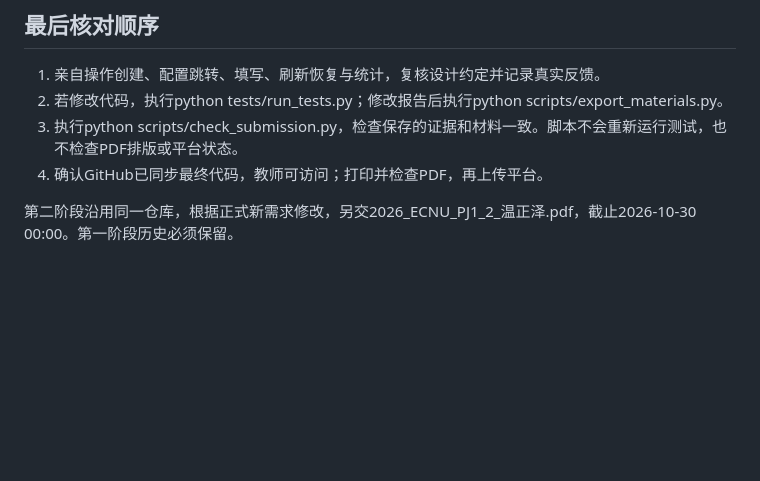
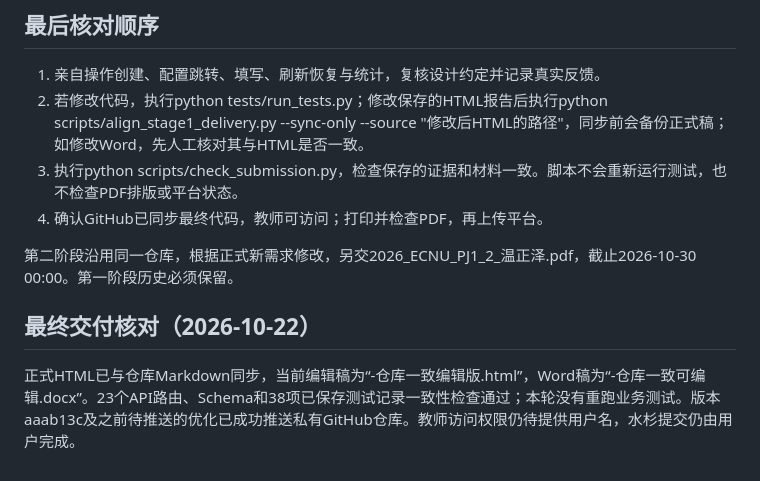
Before and after one commit to Ferrari2006/mongodb-survey-system, a Markdown page: 第一阶段/提交材料/提交前说明.md, the part around the change. Drawn GitHub-style; blank space fills up the shorter version.

Commit message:
Update final stage-one submission instructions

```diff
--- a/第一阶段/提交材料/提交前说明.md
+++ b/第一阶段/提交材料/提交前说明.md
@@ -44,8 +44,12 @@
 ## 最后核对顺序
 
 1. 亲自操作创建、配置跳转、填写、刷新恢复与统计，复核设计约定并记录真实反馈。
-2. 若修改代码，执行python tests/run_tests.py；修改报告后执行python scripts/export_materials.py。
+2. 若修改代码，执行python tests/run_tests.py；修改保存的HTML报告后执行python scripts/align_stage1_delivery.py --sync-only --source "修改后HTML的路径"，同步前会备份正式稿；如修改Word，先人工核对其与HTML是否一致。
 3. 执行python scripts/check_submission.py，检查保存的证据和材料一致。脚本不会重新运行测试，也不检查PDF排版或平台状态。
 4. 确认GitHub已同步最终代码，教师可访问；打印并检查PDF，再上传平台。
 
 第二阶段沿用同一仓库，根据正式新需求修改，另交2026_ECNU_PJ1_2_温正泽.pdf，截止2026-10-30 00:00。第一阶段历史必须保留。
+
+## 最终交付核对（2026-10-22）
+
+正式HTML已与仓库Markdown同步，当前编辑稿为“-仓库一致编辑版.html”，Word稿为“-仓库一致可编辑.docx”。23个API路由、Schema和38项已保存测试记录一致性检查通过；本轮没有重跑业务测试。版本aaab13c及之前待推送的优化已成功推送私有GitHub仓库。教师访问权限仍待提供用户名，水杉提交仍由用户完成。
```
